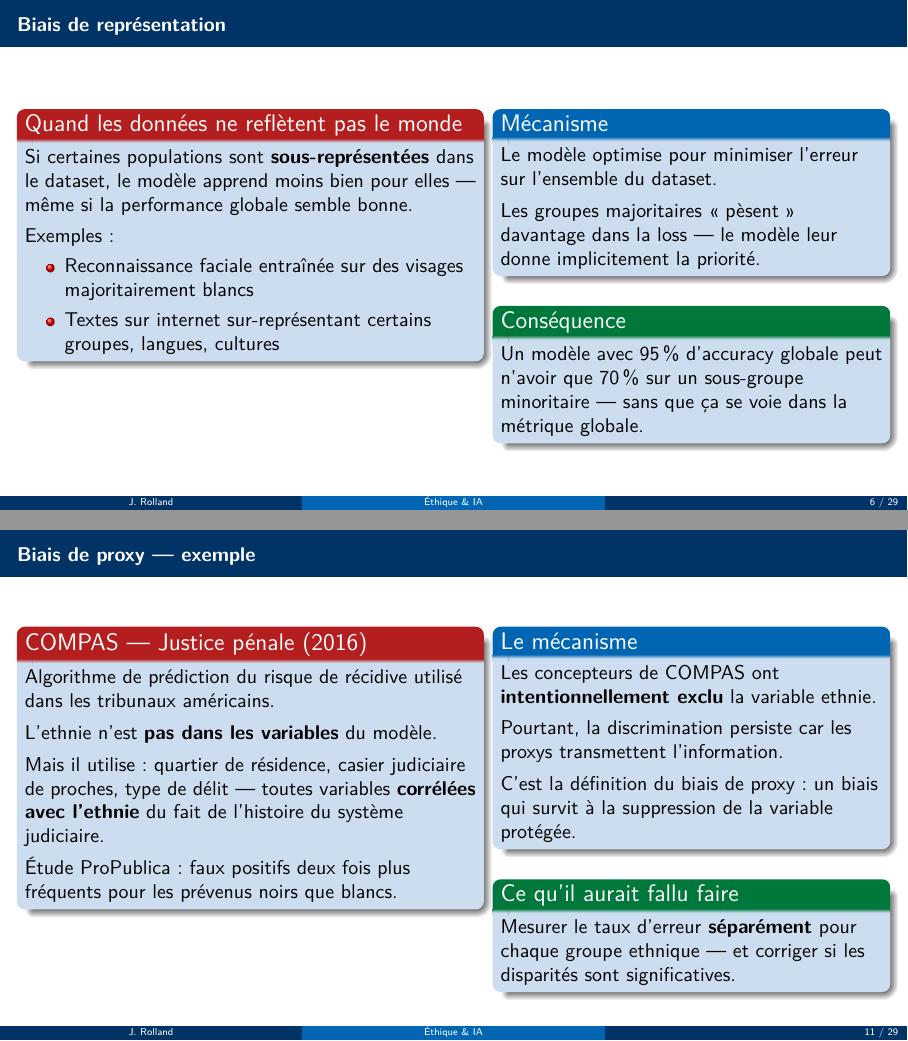
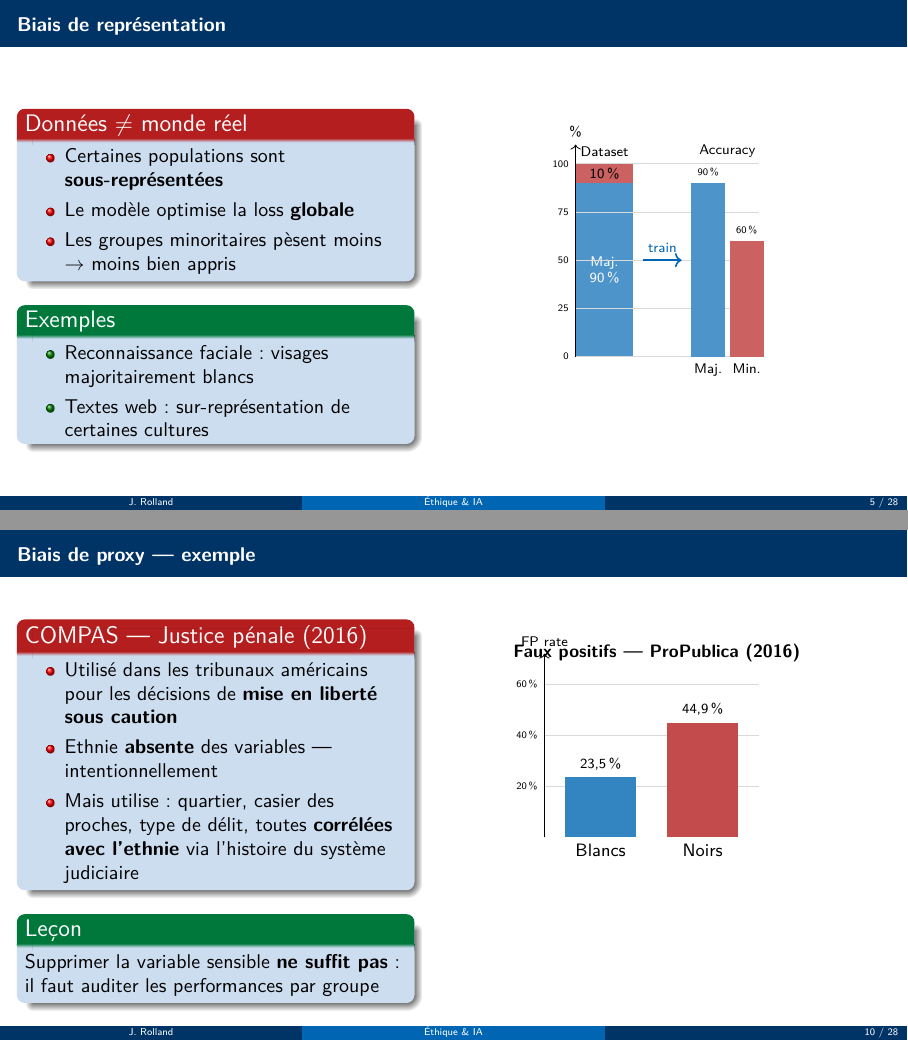
Before and after one commit to kauzarc/efrei-ia-ml-2026-03, LaTeX slides (j6_ethique_ia/slides.tex): pages 6 and 11 of 29 before the commit and pages 5 and 10 of 28 after it, joined at a grey line. Compiled offline with pdfLaTeX.

Commit message:
refactor(ethics): rework bias slides with visuals and concise content
- Remove "Trois cas qui ont marqué les esprits" (redundant with examples)
- Biais de représentation: add two-panel dataset/accuracy chart
- Biais de représentation exemple: add 4-group error rate bar chart,
  fix embedding direction with parallel arrows
- Biais historique: condense text, fix loop diagram node alignment
- Biais historique exemple: add word embedding 2D bias visualization
- Biais de proxy: add flow diagram (variable interdite → proxys → modèle)
- Biais de proxy exemple: add FP rate bar chart (ProPublica data)
- All example slides: add key context sentences for the "why"

Co-Authored-By: Claude Sonnet 4.6 <noreply@anthropic.com>

```diff
--- a/j6_ethique_ia/slides.tex
+++ b/j6_ethique_ia/slides.tex
@@ -71,2 +62,0 @@
-        étaient \textbf{deux fois plus fréquents}
-        pour les prévenus noirs que blancs.
@@ -138,70 +102,104 @@
 
 \begin{frame}{Biais de représentation}
   \begin{columns}[T]
-    \begin{column}{0.52\textwidth}
-      \begin{alertblock}{Quand les données ne reflètent pas le monde}
-        Si certaines populations sont \textbf{sous-représentées}
-        dans le dataset, le modèle apprend moins bien pour elles —
-        même si la performance globale semble bonne.\\[4pt]
-        Exemples :
+    \begin{column}{0.44\textwidth}
+      \begin{alertblock}{Données $\neq$ monde réel}
         \begin{itemize}
-          \item Reconnaissance faciale entraînée sur
-                des visages majoritairement blancs
-          \item Textes sur internet sur-représentant
-                certains groupes, langues, cultures
+          \item Certaines populations sont \textbf{sous-représentées}
+          \item Le modèle optimise la loss \textbf{globale}
+          \item Les groupes minoritaires pèsent moins\\
+                $\to$ moins bien appris
         \end{itemize}
       \end{alertblock}
+      \begin{exampleblock}{Exemples}
+        \begin{itemize}
+          \item Reconnaissance faciale : visages majoritairement blancs
+          \item Textes web : sur-représentation de certaines cultures
+        \end{itemize}
+      \end{exampleblock}
     \end{column}
-    \begin{column}{0.44\textwidth}
-      \begin{block}{Mécanisme}
-        Le modèle optimise pour minimiser l'erreur
-        sur l'ensemble du dataset.\\[4pt]
-        Les groupes majoritaires «~pèsent~» davantage
-        dans la loss — le modèle leur donne
-        implicitement la priorité.
-      \end{block}
-      \smallskip
-      \begin{exampleblock}{Conséquence}
-        Un modèle avec 95\,\% d'accuracy globale
-        peut n'avoir que 70\,\% sur un sous-groupe
-        minoritaire — sans que ça se voie
-        dans la métrique globale.
-      \end{exampleblock}
+    \begin{column}{0.52\textwidth}
+      \begin{center}
+      \begin{tikzpicture}[font=\small, scale=0.85]
+        % --- Left panel: stacked bar (Dataset) ---
+        % scale: 4 units = 100%
+        \fill[jedy_mid!70]   (0,0)   rectangle (1.2, 3.6); % 90%
+        \fill[jedy_alert!70] (0,3.6) rectangle (1.2, 4.0); % 10%
+        \node[above, font=\scriptsize] at (0.6, 4.0) {Dataset};
+        \node[font=\scriptsize, text=white, align=center] at (0.6, 1.8) {Maj.\\90\,\%};
+        \node[font=\scriptsize] at (0.6, 3.8) {10\,\%};
+        % y axis left
+        \draw[->] (0,0) -- (0,4.4) node[above]{\scriptsize \%};
+        \foreach \pct/\y in {0/0,25/1,50/2,75/3,100/4}{
+          \draw[gray!30] (0,\y) -- (3.8,\y);
+          \node[left, font=\tiny] at (0,\y) {\pct};
+        }
+        % --- Arrow "train" ---
+        \draw[->, thick, jedy_mid] (1.4,2.0) -- (2.2,2.0)
+          node[midway, above, font=\scriptsize] {train};
+        % --- Right panel: accuracy bars ---
+        \fill[jedy_mid!70]   (2.4,0) rectangle (3.1,3.6); % 90%
+        \fill[jedy_alert!70] (3.2,0) rectangle (3.9,2.4); % 60%
+        \node[above, font=\scriptsize] at (3.15, 4.0) {Accuracy};
+        \node[above, font=\tiny] at (2.75,3.6) {90\,\%};
+        \node[above, font=\tiny] at (3.55,2.4) {60\,\%};
+        \node[below, font=\scriptsize] at (2.75,0) {Maj.};
+        \node[below, font=\scriptsize] at (3.55,0) {Min.};
+      \end{tikzpicture}
+      \end{center}
     \end{column}
   \end{columns}
 \end{frame}
 
 \begin{frame}{Biais de représentation --- exemple}
   \begin{columns}[T]
+    \begin{column}{0.44\textwidth}
+      \begin{alertblock}{MIT Gender Shades (Buolamwini \& Gebru, 2018)}
+        \begin{itemize}
+          \item Audit de 3 systèmes commerciaux (Microsoft, IBM, Face++)
+          \item Datasets d'entraînement (LFW, IJB-A) : photos de
+                célébrités — \textbf{majorité d'hommes occidentaux}
+          \item Le modèle n'avait pas vu assez de femmes à peau sombre
+        \end{itemize}
+      \end{alertblock}
+      \begin{block}{Taux d'erreur (classification du genre)}
+        {\scriptsize\begin{tabular}{lr}
+          H. peau claire & \textbf{0,8\,\%}  \\
+          H. peau sombre & \textbf{7,1\,\%}  \\
+          F. peau claire & \textbf{3,5\,\%}  \\
+          F. peau sombre & \textbf{34,7\,\%} \\
+        \end{tabular}}
+      \end{block}
+    \end{column}
     \begin{column}{0.52\textwidth}
-      \begin{alertblock}{MIT Gender Shades (Buolamwini \& Gebru, 2018)}
-        Audit de 3 systèmes de reconnaissance faciale commerciaux
-        (Microsoft, IBM, Face++).\\[4pt]
-        Taux d'erreur sur la classification du genre :
-        \begin{itemize}
-          \item Hommes à peau claire : \textbf{0,8\,\%}
-          \item Femmes à peau sombre : \textbf{34,7\,\%}
-        \end{itemize}
-        Les datasets d'entraînement étaient composés
-        majoritairement de visages masculins et à peau claire.
-      \end{alertblock}
-    \end{column}
-    \begin{column}{0.44\textwidth}
-      \begin{block}{Pourquoi ce biais ?}
-        Les datasets «~standard~» de l'époque
-        (LFW, IJB-A) étaient constitués
-        de photos de célébrités — majoritairement
-        occidentales et masculines.\\[4pt]
-        Le modèle n'avait jamais vu assez d'exemples
-        de femmes à peau sombre pour apprendre
-        leurs caractéristiques.
-      \end{block}
-      \smallskip
+      \begin{center}
+      % scale: 3.5 units = 35% => 0.1 units/percent
+      \begin{tikzpicture}[font=\small, scale=0.75]
+        \draw[->] (0,0) -- (0,4.0) node[above]{\scriptsize Taux d'erreur};
+        \foreach \pct/\y in {10/1.0, 20/2.0, 30/3.0}{
+          \draw[gray!30] (0,\y) -- (5.2,\y);
+          \node[left, font=\tiny] at (0,\y) {\pct\,\%};
+        }
+        % H. clair: 0.8% -> 0.08
+        \fill[jedy_mid!90]   (0.2,0) rectangle (1.1, 0.08);
+        \node[above, font=\tiny] at (0.65, 0.08) {0,8\,\%};
+        \node[below, font=\scriptsize, align=center] at (0.65, 0) {H.\\clair};
+        % H. sombre: 7.1% -> 0.71
+        \fill[jedy_mid!50]   (1.4,0) rectangle (2.3, 0.71);
+        \node[above, font=\tiny] at (1.85, 0.71) {7,1\,\%};
+        \node[below, font=\scriptsize, align=center] at (1.85, 0) {H.\\sombre};
+        % F. claire: 3.5% -> 0.35
+        \fill[jedy_alert!60] (2.7,0) rectangle (3.6, 0.35);
+        \node[above, font=\tiny] at (3.15, 0.35) {3,5\,\%};
+        \node[below, font=\scriptsize, align=center] at (3.15, 0) {F.\\claire};
+        % F. sombre: 34.7% -> 3.47
+        \fill[jedy_alert!90] (4.0,0) rectangle (4.9, 3.47);
+        \node[above, font=\tiny] at (4.45, 3.47) {34,7\,\%};
+        \node[below, font=\scriptsize, align=center] at (4.45, 0) {F.\\sombre};
+      \end{tikzpicture}
+      \end{center}
       \begin{exampleblock}{Impact}
-        Cette étude a poussé Microsoft, IBM et Amazon
-        à réviser leurs systèmes et à publier
-        des engagements formels sur la diversité
-        des données d'entraînement.
+        {\small Révision publique des systèmes de Microsoft, IBM et Amazon}
       \end{exampleblock}
     \end{column}
   \end{columns}
@@ -319,3 +307,4 @@
       \begin{exampleblock}{Ce qu'il faut faire}
         \begin{itemize}
           \item Identifier les variables corrélées
+          \item Auditer les performances par sous-groupe
@@ -329,35 +348,43 @@
 
 \begin{frame}{Biais de proxy --- exemple}
   \begin{columns}[T]
+    \begin{column}{0.44\textwidth}
+      \begin{alertblock}{COMPAS --- Justice pénale (2016)}
+        \begin{itemize}
+          \item Utilisé dans les tribunaux américains pour
+                les décisions de \textbf{mise en liberté sous caution}
+          \item Ethnie \textbf{absente} des variables — intentionnellement
+          \item Mais utilise : quartier, casier des proches, type de délit,
+                toutes \textbf{corrélées avec l'ethnie} via l'histoire
+                du système judiciaire
+        \end{itemize}
+      \end{alertblock}
+      \begin{exampleblock}{Leçon}
+        Supprimer la variable sensible \textbf{ne suffit pas} :
+        il faut auditer les performances par groupe
+      \end{exampleblock}
+    \end{column}
     \begin{column}{0.52\textwidth}
-      \begin{alertblock}{COMPAS --- Justice pénale (2016)}
-        Algorithme de prédiction du risque de récidive
-        utilisé dans les tribunaux américains.\\[4pt]
-        L'ethnie n'est \textbf{pas dans les variables} du modèle.\\[4pt]
-        Mais il utilise : quartier de résidence,
-        casier judiciaire de proches, type de délit —
-        toutes variables \textbf{corrélées avec l'ethnie}
-        du fait de l'histoire du système judiciaire.\\[4pt]
-        Étude ProPublica : faux positifs deux fois plus
-        fréquents pour les prévenus noirs que blancs.
-      \end{alertblock}
-    \end{column}
-    \begin{column}{0.44\textwidth}
-      \begin{block}{Le mécanisme}
-        Les concepteurs de COMPAS ont \textbf{intentionnellement
-        exclu} la variable ethnie.\\[4pt]
-        Pourtant, la discrimination persiste
-        car les proxys transmettent l'information.\\[4pt]
-        C'est la définition du biais de proxy :
-        un biais qui survit à la suppression
-        de la variable protégée.
-      \end{block}
-      \smallskip
-      \begin{exampleblock}{Ce qu'il aurait fallu faire}
-        Mesurer le taux d'erreur \textbf{séparément}
-        pour chaque groupe ethnique — et corriger
-        si les disparités sont significatives.
-      \end{exampleblock}
+      \begin{center}
+      % scale: 3.0 units = 60% => 0.05 units/percent
+      \begin{tikzpicture}[font=\small, scale=0.9]
+        \node[above, font=\small\bfseries] at (2.2, 3.3)
+          {Faux positifs --- ProPublica (2016)};
+        \draw[->] (0,0) -- (0,3.6) node[above]{\scriptsize FP rate};
+        \foreach \pct/\y in {20/1.0, 40/2.0, 60/3.0}{
+          \draw[gray!30] (0,\y) -- (4.2,\y);
+          \node[left, font=\tiny] at (0,\y) {\pct\,\%};
+        }
+        % Blancs: 23.5% -> 1.175
+        \fill[jedy_mid!80]   (0.4,0) rectangle (1.8, 1.175);
+        \node[above, font=\scriptsize] at (1.1, 1.175) {23,5\,\%};
+        \node[below, font=\small]      at (1.1, 0) {Blancs};
+        % Noirs: 44.9% -> 2.245
+        \fill[jedy_alert!80] (2.4,0) rectangle (3.8, 2.245);
+        \node[above, font=\scriptsize] at (3.1, 2.245) {44,9\,\%};
+        \node[below, font=\small]      at (3.1, 0) {Noirs};
+      \end{tikzpicture}
+      \end{center}
     \end{column}
   \end{columns}
 \end{frame}
```
Also changed, not shown: j6_ethique_ia/slides.pdf, j6_ethique_ia/slides.tex (188 more changed lines).
